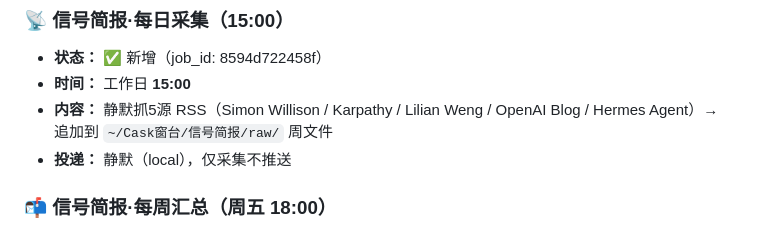
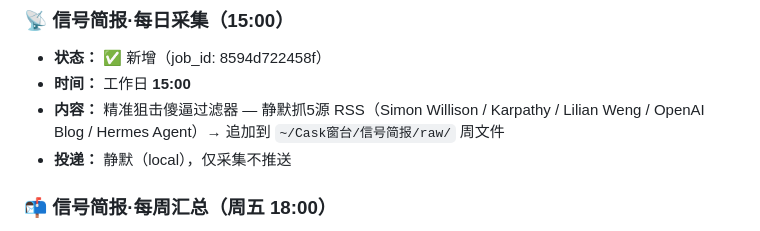
Before and after one commit to cask0910/nexus, a Markdown page: md/Cask看板.md, the part around the change. Rendered like a GitHub page.

Commit message:
信号简报 → 精准狙击傻逼过滤器

```diff
--- a/md/Cask看板.md
+++ b/md/Cask看板.md
@@ -43,7 +43,7 @@
 ### 📡 信号简报·每日采集（15:00）
 - **状态：** ✅ 新增（job_id: 8594d722458f）
 - **时间：** 工作日 **15:00**
-- **内容：** 静默抓5源 RSS（Simon Willison / Karpathy / Lilian Weng / OpenAI Blog / Hermes Agent）→ 追加到 `~/Cask窗台/信号简报/raw/` 周文件
+- **内容：** 精准狙击傻逼过滤器 — 静默抓5源 RSS（Simon Willison / Karpathy / Lilian Weng / OpenAI Blog / Hermes Agent）→ 追加到 `~/Cask窗台/信号简报/raw/` 周文件
 - **投递：** 静默（local），仅采集不推送
 
 ### 📬 信号简报·每周汇总（周五 18:00）
```
